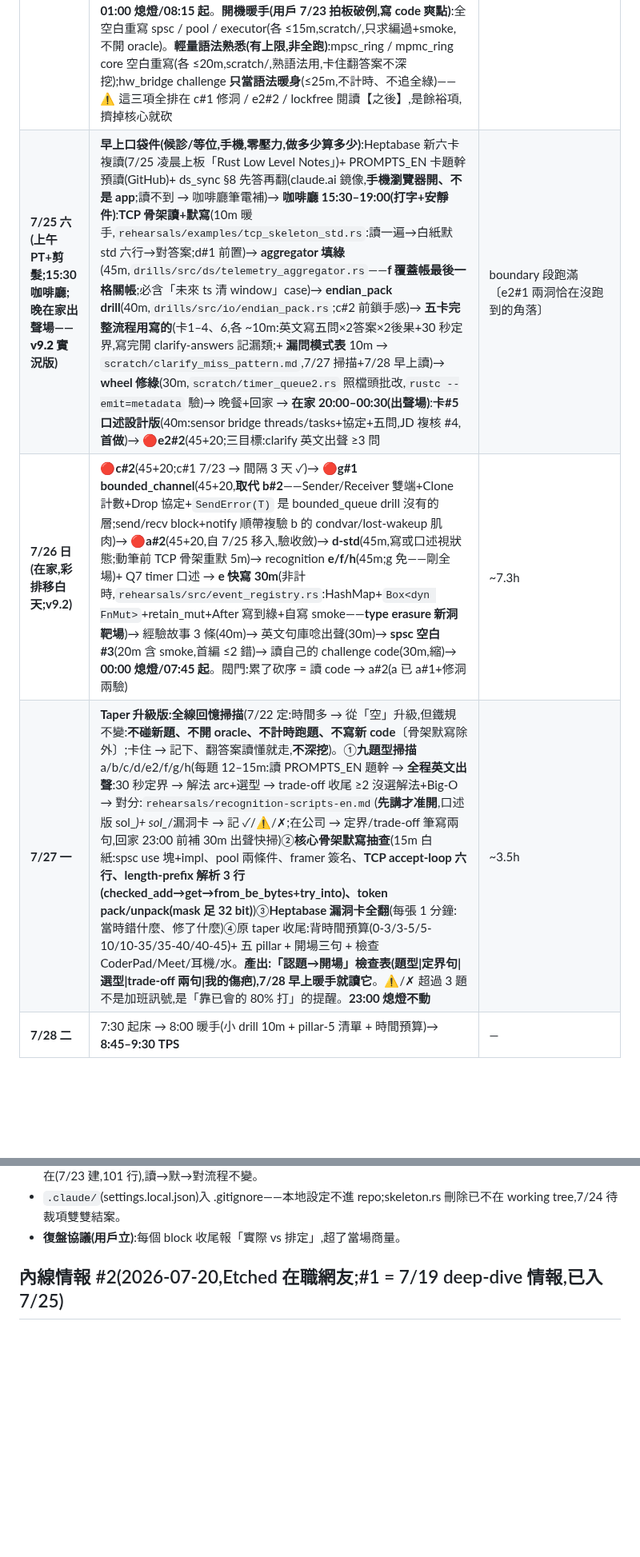
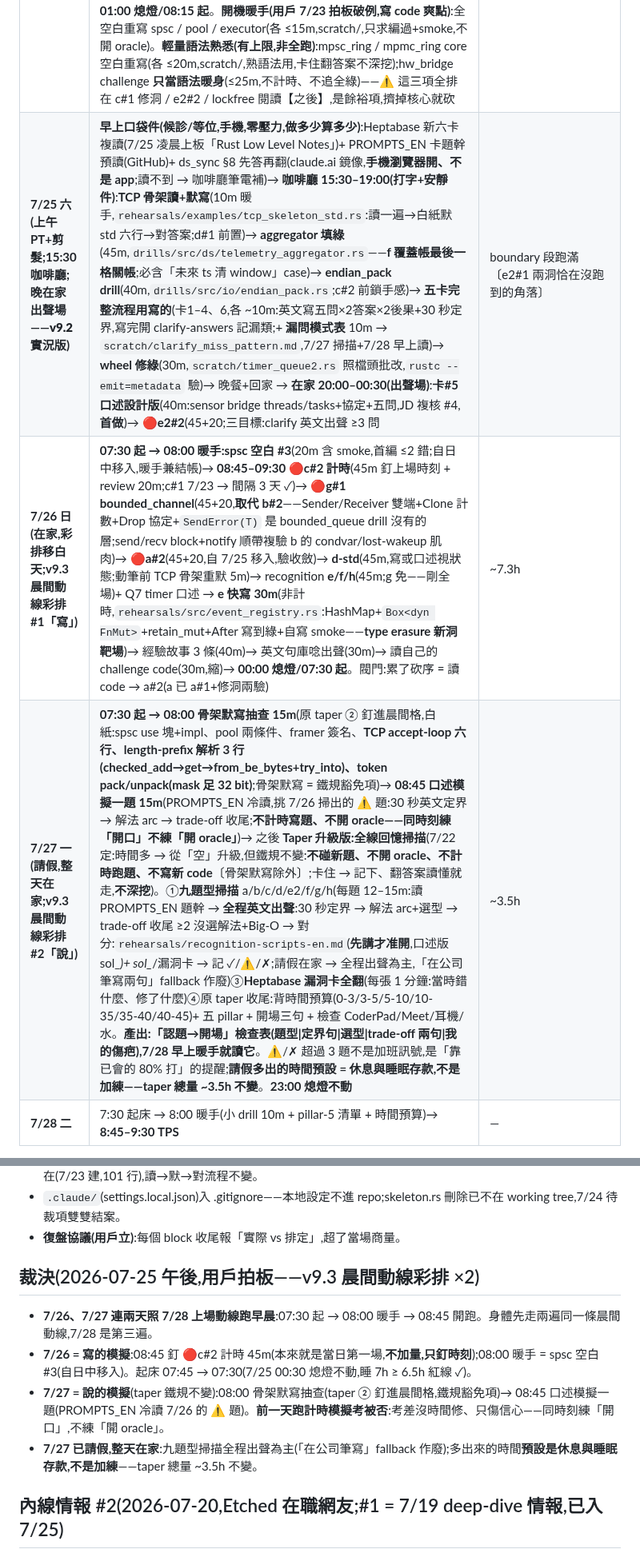
Before and after one commit to Rick9008/rust-low-level-systems-learning, a Markdown page: SCHEDULE.md, 2 parts joined by grey strips. Shown at 80% size. Rendered like a GitHub page; blank space fills up the shorter version.

Commit message:
docs: SCHEDULE v9.3——7/26+7/27 晨間動線彩排(07:30 起/08:00 暖手/08:45 開跑)+ 7/27 請假整天在家
- 7/26 = 寫的模擬:08:45 釘 c#2 計時(不加量只釘時刻),spsc 空白 #3 移 08:00 暖手
- 7/27 = 說的模擬:08:00 骨架默寫抽查(taper ② 前移)+ 08:45 口述模擬一題;
  前一天計時模擬考被否——taper 鐵規不變,同時刻練「開口」不練「開 oracle」
- 7/27 請假:九題型掃描全程出聲,「在公司筆寫」fallback 作廢;
  多出時間預設休息與睡眠存款,taper 總量 ~3.5h 不變

Co-Authored-By: Claude Fable 5 <noreply@anthropic.com>

```diff
--- a/SCHEDULE.md
+++ b/SCHEDULE.md
@@ -27,9 +27,9 @@
 | **7/22 三** | **白天實績 ✅**:lru 兩洞修畢(紅測×2+單獨 unlink×2+mutation 複驗,a77aa44)|qa_lockfree_followups 沉澱(晨間 MPSC/MPMC 九題+stepper 導覽)|SCHEDULE v9 時間模型|spsc 空白 #2(10 分/首編 4 錯全手滑,達標)|e2#1 複核(兩洞皆無網→補紅測×2 先紅後綠,oracle 開燈)|b#1 補課完結(紅測×3 mutation 驗+新抓④⑤⑥三洞全修 0.40→0.10s;loom 三變體佐證)|signal_pipeline 頁大改(fence 全套)|telemetry_aggregator drill 新增|hepta 卡沉澱|作息梯度定案。**晚(在家)**:aggregator 填綠(45m)→ h timer 快寫(30m)→ 30 秒口述出聲(鐵律英文)→ **02:00 熄燈/明早 08:45 起**。滑帳:🔴c#1 → 7/23 晚|卡#5 → 7/25 開場|executor → 7/23 白天連打|p8 → 7/24 | 白 ~5h + 晚 ~1.5h |
 | **7/23 四** | **白天實績(至午後)**:pool 骨架默寫 rep#1 ✅(22m+3 輪修到 0 error;🔴主傷疤=退出條件 De Morgan ∧/∨ 三連翻,處方 loop+正面 break;⑤⑥④' 零提示寫對;批改紀錄留 `scratch/thread_pool.rs`,**7/24 開機重默 10m 驗秒殺**)|順帶入卡:lock-free MPMC 換得掉排隊換不掉睡覺;std::mpmc(nightly #126840)= 退出條件的 API 封裝|調序:先讀 SPSC/MPSC/MPMC(帶凌晨快考 Q1/Q4 兩洞)再 executor。**晚間追加實績 ✅**:executor challenge 完成(晚 7:30 留在公司寫,oracle 5/5;主洞=「poll 不准等」合約,詳 PROGRESS #6)。**晚場實績 ✅(22:10–02:00)**:mpsc_ring dif 表終版入檔(「交換位子」單日第 4 現身→編碼層處方:**seq 永遠單獨站等號左邊,名牌−票**;−cap 縫可達性+dif 地板定理自推)|mpsc stepper 7 幀 seq bug **用戶自抓**(發布後 seq 沒跳、還格 off-by-one),修正+重發 artifact;signal_pipeline 7/22 大改版補發(線上原是舊三節版)|🔴**c#1 oracle 6/6 一次綠**(commit f8a5e26;dry run 自攔 2 錯;遺留 may_compact 雙洞→7/24 紅測修)|**Q5 英文 30 秒 ✓ 結清 7/22+7/23 鐵律**(發現:L2 負載下 CAS 對象講反=最新學習最先掉,骨架重念)|signal_pipeline **深讀取代快走**(追問串:五睡法/futex-epoll 分界/喚醒鏈終點=IRQ/acq-rel 條件句+「最後一眼」原則/SB 兩 idiom/fence 四向牆/ordering 兩個讀者/shutdown 三語意;FAQ Q5 補單向牆視覺圖上線,light/dark 皆驗;6 卡直上 Heptabase——Notes×3+Memory Order×3,源 `scratch/hepta_20260724_fence_sleep_wake.md`)|drill 2 洞填、2/3 綠(**殘:Some 路徑摘牌+conservation ignore→7/24 開機 5m**)。滑帳:重打卡#2→7/24 開機塊;litmus 口述→7/24 晚口述段;h/aggregator 未動照舊。就寢 ~02:00(超線 30m,7/24 梯度照 01:00 歸隊) | 白 ~3h + 晚 ~3.5h |
 | **7/24 五** | 白天(公司):**開機 pool 骨架重默**(10m 白紙,驗 7/23 兩條件傷疤;秒殺線=首編 ≤3 錯、兩條件一次對)→ **signal_pipeline drill 收尾**(5m:Some 路徑摘牌 2 行+拔 conservation ignore+跑綠)→ 重打卡#1+#2(各 5–15m;#2 自 7/23 滑入——7/23 深夜裁決:23:30 打符號提取題=假陰性,移開機)→ **修 c#1 的洞**(30m,紅測先行:先寫累積消費 >4096 後繼續 feed 的測試看 may_compact 炸,再修 drain/rebase+off-by-one)→ **日讀 p8 + 45 分鐘劇本六步**(c#1 已回放,合法;讀完當修洞底稿)→ 日讀 p6 + **lockfree 家族段**(qa_lockfree_followups 複讀 + upgrade-map §2/§7 + 頁尾表逐台 stepper,~60m)→(若欠)h 快寫/aggregator 補完。晚:🔴**e2#2**(45+20)→ 30 秒口述(SPSC→MPSC→MPMC)出聲 → **01:00 熄燈/08:15 起**。**開機暖手(用戶 7/23 拍板破例,寫 code 爽點)**:全空白重寫 spsc / pool / executor(各 ≤15m,scratch/,只求編過+smoke,不開 oracle)。**輕量語法熟悉(有上限,非全跑)**:mpsc_ring / mpmc_ring core 空白重寫(各 ≤20m,scratch/,熟語法用,卡住翻答案不深挖);hw_bridge challenge **只當語法暖身**(≤25m,不計時、不追全綠)——⚠ 這三項全排在 c#1 修洞 / e2#2 / lockfree 閱讀【之後】,是餘裕項,擠掉核心就砍 | 白 ~3.5h + 晚 ~1.5h |
-| **7/25 六(上午 PT+剪髮;15:30 咖啡廳;晚在家出聲場——**v9.2 實況版**)** | **早上口袋件(候診/等位,手機,零壓力,做多少算多少)**:Heptabase 新六卡複讀(7/25 凌晨上板「Rust Low Level Notes」)+ PROMPTS_EN 卡題幹預讀(GitHub)+ ds_sync §8 先答再翻(claude.ai 鏡像,**手機瀏覽器開、不是 app**;讀不到 → 咖啡廳筆電補)→ **咖啡廳 15:30–19:00(打字+安靜件)**:**TCP 骨架讀+默寫**(10m 暖手,`rehearsals/examples/tcp_skeleton_std.rs`:讀一遍→白紙默 std 六行→對答案;d#1 前置)→ **aggregator 填綠**(45m,`drills/src/ds/telemetry_aggregator.rs`——**f 覆蓋帳最後一格關帳**;必含「未來 ts 清 window」case)→ **endian_pack drill**(40m,`drills/src/io/endian_pack.rs`;c#2 前鎖手感)→ **五卡完整流程用寫的**(卡1–4、6,各 ~10m:英文寫五問×2答案×2後果+30 秒定界,寫完開 clarify-answers 記漏類;+ **漏問模式表** 10m → `scratch/clarify_miss_pattern.md`,7/27 掃描+7/28 早上讀)→ **wheel 修綠**(30m,`scratch/timer_queue2.rs` 照檔頭批改,`rustc --emit=metadata` 驗)→ 晚餐+回家 → **在家 20:00–00:30(出聲場)**:**卡#5 口述設計版**(40m:sensor bridge threads/tasks+協定+五問,JD 複核 #4,**首做**)→ 🔴**e2#2**(45+20;三目標:clarify 英文出聲 ≥3 問|boundary 段跑滿〔e2#1 兩洞恰在沒跑到的角落〕|trade-off 招牌句;⚠ 參數名 `generation` 非 `gen`)→ 🔴**d#1 tokio_frame_server**(45+20,只跑一遍;d 題型首寫)→ **口述錄音 ~55m**(ordering / Waker 鏈 / 選型 + executor×reactor + 五 server p99.9 + unsafe impl 三段式 + litmus + signal_pipeline 扇入 + **Q1 why 層 30 秒英文複測**〔unconditional vs conditional claim,先講再對〕;30 秒光譜已 7/25 凌晨錄畢 ✓)→ 收帳 commit。**00:30 熄燈/07:45 起**。閥門:咖啡廳擠 → 先砍 wheel;晚場崩 → 口述縮 30m → 卡#5 縮 20m;**e2#2/d#1 不動** | 口袋 ~50m + 咖啡廳 ~3h + 晚 ~3.5h |
-| **7/26 日(在家,彩排移白天;v9.2)** | 🔴**c#2**(45+20;c#1 7/23 → 間隔 3 天 ✓)→ 🔴**g#1 bounded_channel**(45+20,**取代 b#2**——Sender/Receiver 雙端+Clone 計數+Drop 協定+`SendError(T)` 是 bounded_queue drill 沒有的層;send/recv block+notify 順帶複驗 b 的 condvar/lost-wakeup 肌肉)→ 🔴**a#2**(45+20,自 7/25 移入,驗收斂)→ **d-std**(45m,寫或口述視狀態;動筆前 TCP 骨架重默 5m)→ recognition **e/f/h**(45m;g 免——剛全場)+ Q7 timer 口述 → **e 快寫 30m**(非計時,`rehearsals/src/event_registry.rs`:HashMap+`Box<dyn FnMut>`+retain_mut+After 寫到綠+自寫 smoke——**type erasure 新洞靶場**)→ 經驗故事 3 條(40m)→ 英文句庫唸出聲(30m)→ **spsc 空白 #3**(20m 含 smoke,首編 ≤2 錯)→ 讀自己的 challenge code(30m,縮)→ **00:00 熄燈/07:45 起**。閥門:累了砍序 = 讀 code → a#2(a 已 a#1+修洞兩驗) | ~7.3h |
-| **7/27 一** | **Taper 升級版:全線回憶掃描**(7/22 定:時間多 → 從「空」升級,但鐵規不變:**不碰新題、不開 oracle、不計時跑題、不寫新 code**〔骨架默寫除外〕;卡住 → 記下、翻答案讀懂就走,**不深挖**)。①**九題型掃描** a/b/c/d/e2/f/g/h(每題 12–15m:讀 PROMPTS_EN 題幹 → **全程英文出聲**:30 秒定界 → 解法 arc+選型 → trade-off 收尾 ≥2 沒選解法+Big-O → 對分:`rehearsals/recognition-scripts-en.md`(**先講才准開**,口述版 sol_*)+ sol_*/漏洞卡 → 記 ✓/⚠/✗;在公司 → 定界/trade-off 筆寫兩句,回家 23:00 前補 30m 出聲快掃)②**核心骨架默寫抽查**(15m 白紙:spsc use 塊+impl、pool 兩條件、framer 簽名、**TCP accept-loop 六行、length-prefix 解析 3 行(checked_add→get→from_be_bytes+try_into)、token pack/unpack(mask 足 32 bit)**)③**Heptabase 漏洞卡全翻**(每張 1 分鐘:當時錯什麼、修了什麼)④原 taper 收尾:背時間預算(0-3/3-5/5-10/10-35/35-40/40-45)+ 五 pillar + 開場三句 + 檢查 CoderPad/Meet/耳機/水。**產出:「認題→開場」檢查表(題型\|定界句\|選型\|trade-off 兩句\|我的傷疤),7/28 早上暖手就讀它**。⚠/✗ 超過 3 題不是加班訊號,是「靠已會的 80% 打」的提醒。**23:00 熄燈不動** | ~3.5h |
+| **7/25 六(上午 PT+剪髮;15:30 咖啡廳;晚在家出聲場——**v9.2 實況版**)** | **早上口袋件(候診/等位,手機,零壓力,做多少算多少)**:Heptabase 新六卡複讀(7/25 凌晨上板「Rust Low Level Notes」)+ PROMPTS_EN 卡題幹預讀(GitHub)+ ds_sync §8 先答再翻(claude.ai 鏡像,**手機瀏覽器開、不是 app**;讀不到 → 咖啡廳筆電補)→ **咖啡廳 15:30–19:00(打字+安靜件)**:**TCP 骨架讀+默寫**(10m 暖手,`rehearsals/examples/tcp_skeleton_std.rs`:讀一遍→白紙默 std 六行→對答案;d#1 前置)→ **aggregator 填綠**(45m,`drills/src/ds/telemetry_aggregator.rs`——**f 覆蓋帳最後一格關帳**;必含「未來 ts 清 window」case)→ **endian_pack drill**(40m,`drills/src/io/endian_pack.rs`;c#2 前鎖手感)→ **五卡完整流程用寫的**(卡1–4、6,各 ~10m:英文寫五問×2答案×2後果+30 秒定界,寫完開 clarify-answers 記漏類;+ **漏問模式表** 10m → `scratch/clarify_miss_pattern.md`,7/27 掃描+7/28 早上讀)→ **wheel 修綠**(30m,`scratch/timer_queue2.rs` 照檔頭批改,`rustc --emit=metadata` 驗)→ 晚餐+回家 → **在家 20:00–00:30(出聲場)**:**卡#5 口述設計版**(40m:sensor bridge threads/tasks+協定+五問,JD 複核 #4,**首做**)→ 🔴**e2#2**(45+20;三目標:clarify 英文出聲 ≥3 問|boundary 段跑滿〔e2#1 兩洞恰在沒跑到的角落〕|trade-off 招牌句;⚠ 參數名 `generation` 非 `gen`)→ 🔴**d#1 tokio_frame_server**(45+20,只跑一遍;d 題型首寫)→ **口述錄音 ~55m**(ordering / Waker 鏈 / 選型 + executor×reactor + 五 server p99.9 + unsafe impl 三段式 + litmus + signal_pipeline 扇入 + **Q1 why 層 30 秒英文複測**〔unconditional vs conditional claim,先講再對〕;30 秒光譜已 7/25 凌晨錄畢 ✓)→ 收帳 commit。**00:30 熄燈/07:30 起(v9.3:晨間動線彩排,詳 7/26)**。閥門:咖啡廳擠 → 先砍 wheel;晚場崩 → 口述縮 30m → 卡#5 縮 20m;**e2#2/d#1 不動** | 口袋 ~50m + 咖啡廳 ~3h + 晚 ~3.5h |
+| **7/26 日(在家,彩排移白天;v9.3 晨間動線彩排 #1「寫」)** | **07:30 起 → 08:00 暖手:spsc 空白 #3**(20m 含 smoke,首編 ≤2 錯;自日中移入,暖手兼結帳)→ **08:45–09:30 🔴c#2 計時**(45m 釘上場時刻 + review 20m;c#1 7/23 → 間隔 3 天 ✓)→ 🔴**g#1 bounded_channel**(45+20,**取代 b#2**——Sender/Receiver 雙端+Clone 計數+Drop 協定+`SendError(T)` 是 bounded_queue drill 沒有的層;send/recv block+notify 順帶複驗 b 的 condvar/lost-wakeup 肌肉)→ 🔴**a#2**(45+20,自 7/25 移入,驗收斂)→ **d-std**(45m,寫或口述視狀態;動筆前 TCP 骨架重默 5m)→ recognition **e/f/h**(45m;g 免——剛全場)+ Q7 timer 口述 → **e 快寫 30m**(非計時,`rehearsals/src/event_registry.rs`:HashMap+`Box<dyn FnMut>`+retain_mut+After 寫到綠+自寫 smoke——**type erasure 新洞靶場**)→ 經驗故事 3 條(40m)→ 英文句庫唸出聲(30m)→ 讀自己的 challenge code(30m,縮)→ **00:00 熄燈/07:30 起**。閥門:累了砍序 = 讀 code → a#2(a 已 a#1+修洞兩驗) | ~7.3h |
+| **7/27 一(請假,整天在家;v9.3 晨間動線彩排 #2「說」)** | **07:30 起 → 08:00 骨架默寫抽查 15m**(原 taper ② 釘進晨間格,白紙:spsc use 塊+impl、pool 兩條件、framer 簽名、**TCP accept-loop 六行、length-prefix 解析 3 行(checked_add→get→from_be_bytes+try_into)、token pack/unpack(mask 足 32 bit)**;骨架默寫 = 鐵規豁免項)→ **08:45 口述模擬一題 15m**(PROMPTS_EN 冷讀,挑 7/26 掃出的 ⚠ 題:30 秒英文定界 → 解法 arc → trade-off 收尾;**不計時寫題、不開 oracle——同時刻練「開口」不練「開 oracle」**)→ 之後 **Taper 升級版:全線回憶掃描**(7/22 定:時間多 → 從「空」升級,但鐵規不變:**不碰新題、不開 oracle、不計時跑題、不寫新 code**〔骨架默寫除外〕;卡住 → 記下、翻答案讀懂就走,**不深挖**)。①**九題型掃描** a/b/c/d/e2/f/g/h(每題 12–15m:讀 PROMPTS_EN 題幹 → **全程英文出聲**:30 秒定界 → 解法 arc+選型 → trade-off 收尾 ≥2 沒選解法+Big-O → 對分:`rehearsals/recognition-scripts-en.md`(**先講才准開**,口述版 sol_*)+ sol_*/漏洞卡 → 記 ✓/⚠/✗;請假在家 → 全程出聲為主,「在公司筆寫兩句」fallback 作廢)③**Heptabase 漏洞卡全翻**(每張 1 分鐘:當時錯什麼、修了什麼)④原 taper 收尾:背時間預算(0-3/3-5/5-10/10-35/35-40/40-45)+ 五 pillar + 開場三句 + 檢查 CoderPad/Meet/耳機/水。**產出:「認題→開場」檢查表(題型\|定界句\|選型\|trade-off 兩句\|我的傷疤),7/28 早上暖手就讀它**。⚠/✗ 超過 3 題不是加班訊號,是「靠已會的 80% 打」的提醒;**請假多出的時間預設 = 休息與睡眠存款,不是加練——taper 總量 ~3.5h 不變**。**23:00 熄燈不動** | ~3.5h |
 | **7/28 二** | 7:30 起床 → 8:00 暖手(小 drill 10m + pillar-5 清單 + 時間預算)→ **8:45–9:30 TPS** | — |
 
 彩排間隔(同題 ≥3 天,近了是背答案):a 7/19→7/26|b 7/20 一遍+補課完結(b#2 砍,condvar 肌肉由 g#1 側驗)|e2 7/21→7/25|c 7/23→7/26|d 7/25 一遍|g 7/26 首跑。
@@ -146,6 +146,13 @@ v8.1 規則 5 的操作版:動手到哪開到哪,這張表就是「當天該開
 - **凌晨實績**:30 秒 SPSC→MPSC→MPMC 英文稿批改後**錄畢**(7/24 板欠帳清)|lockfree Q1/Q4 複測:**Q2 過**(seq Acq/Rel + pos Relaxed + 無 SB pattern 故無需 SeqCst)、**Q1 半洞換形態**(原語層癒合;why 講成 atomicity/contention,正解 = **unconditional vs conditional claim**)→ 7/25 晚口述段複測 why 層|hepta 兩份沉澱**壓縮 15→6 卡上板**「Rust Low Level Notes」,ID 回填源文件|TCP 默寫質疑 → 確認 `tcp_skeleton_std.rs` 已在(7/23 建,101 行),讀→默→對流程不變。
 - `.claude/`(settings.local.json)入 .gitignore——本地設定不進 repo;skeleton.rs 刪除已不在 working tree,7/24 待裁項雙雙結案。
 - **復盤協議(用戶立)**:每個 block 收尾報「實際 vs 排定」,超了當場商量。
+
+## 裁決(2026-07-25 午後,用戶拍板——v9.3 晨間動線彩排 ×2)
+
+- **7/26、7/27 連兩天照 7/28 上場動線跑早晨**:07:30 起 → 08:00 暖手 → 08:45 開跑。身體先走兩遍同一條晨間動線,7/28 是第三遍。
+- **7/26 = 寫的模擬**:08:45 釘 🔴c#2 計時 45m(本來就是當日第一場,**不加量,只釘時刻**);08:00 暖手 = spsc 空白 #3(自日中移入)。起床 07:45 → 07:30(7/25 00:30 熄燈不動,睡 7h ≥ 6.5h 紅線 ✓)。
+- **7/27 = 說的模擬**(taper 鐵規不變):08:00 骨架默寫抽查(taper ② 釘進晨間格,鐵規豁免項)→ 08:45 口述模擬一題(PROMPTS_EN 冷讀 7/26 的 ⚠ 題)。**前一天跑計時模擬考被否**:考差沒時間修、只傷信心——同時刻練「開口」,不練「開 oracle」。
+- **7/27 已請假,整天在家**:九題型掃描全程出聲為主(「在公司筆寫」fallback 作廢);多出來的時間**預設是休息與睡眠存款,不是加練**——taper 總量 ~3.5h 不變。
 
 ## 內線情報 #2(2026-07-20,Etched 在職網友;#1 = 7/19 deep-dive 情報,已入 7/25)
 
```
Also changed, not shown: other parts of SCHEDULE.md (+1 -1 lines).
